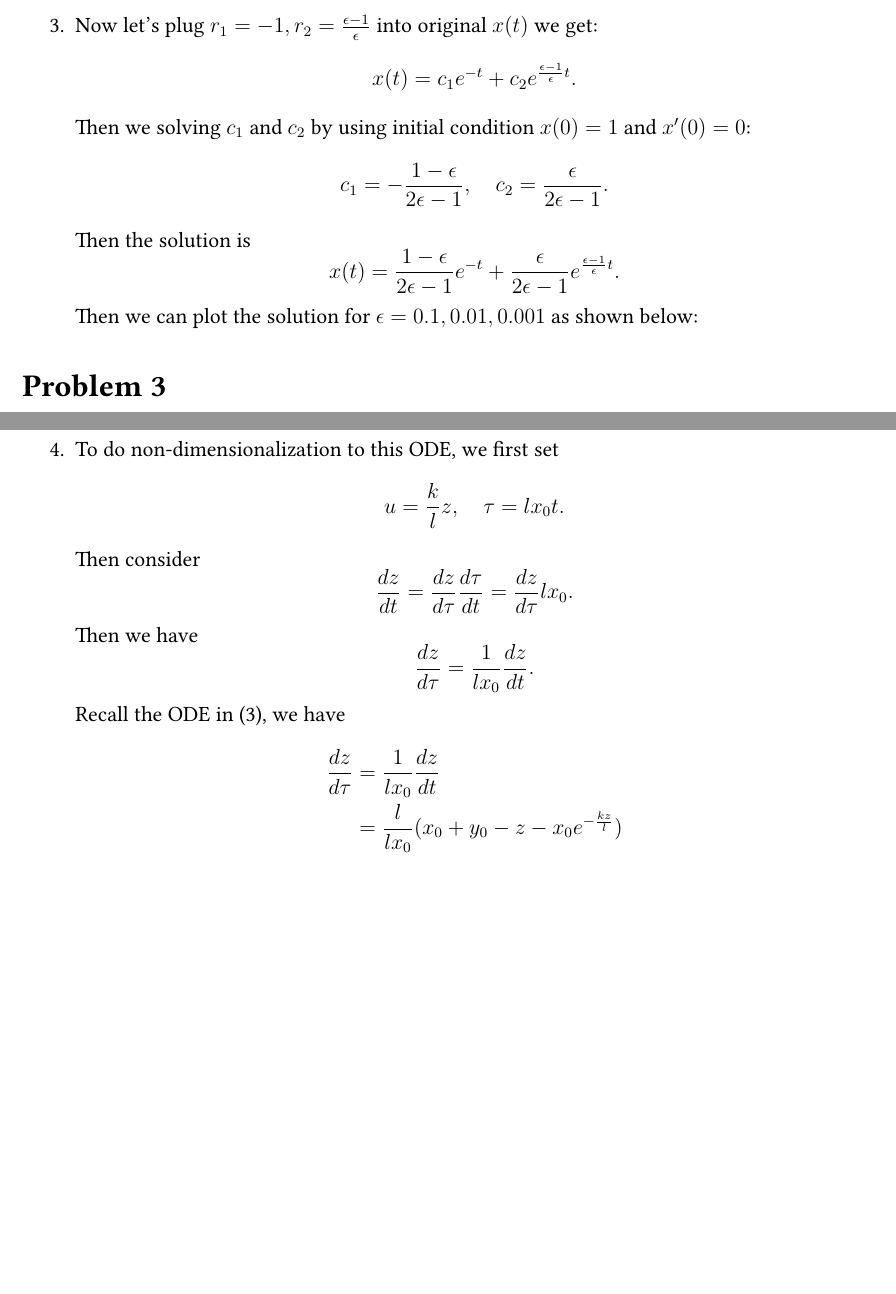
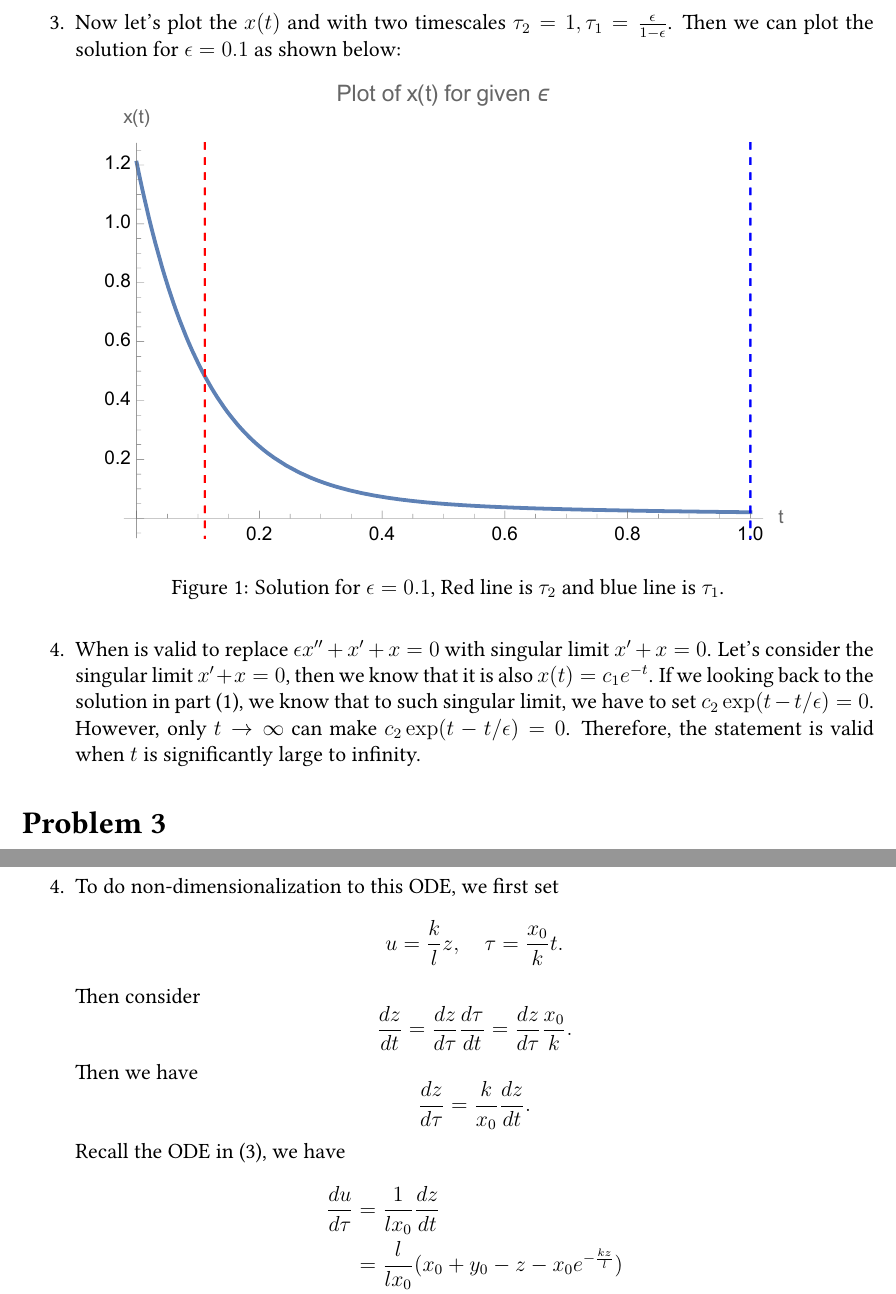
Before and after one commit to Tu-Zhenzhao/Math415, a LaTeX problem sheet (hw04/hw4.tex): two parts of pages 4 and 7 of 7 before the commit and two parts of pages 4 and 8 of 8 after it, joined at a grey line, cut at the place of the change, the shorter picture padded with empty space. Compiled offline with pdfLaTeX; TikZ figures are drawn from their code, not taken from saved files.

Commit message:
hw4 finished

```diff
--- a/hw04/hw4.tex
+++ b/hw04/hw4.tex
@@ -280,10 +280,8 @@ The IVP
 
-	\item Now let's plug $r_1=-1, r_2=\frac{\epsilon-1}{\epsilon}$ into original $x(t)$ we get:
-		\[x(t)= c_1e^{-t}+c_2e^{\frac{\epsilon-1}{\epsilon} t}.\]
-		Then we solving $c_1$ and $c_2$ by using initial condition $x(0)=1$ and $x'(0)=0$:
-		\[c_1 = -\frac{1-\epsilon}{2\epsilon-1}, \quad c_2 = \frac{\epsilon}{2\epsilon-1}.\]
-		Then the solution is
-		\[x(t)=\frac{1-\epsilon}{2\epsilon-1}e^{-t}+\frac{\epsilon}{2\epsilon-1}e^{\frac{\epsilon-1}{\epsilon} t}.\]
-		Then we can plot the solution for $\epsilon=0.1, 0.01, 0.001$ as shown below:
+	\item Now let's plot the $x(t)$ and with two timescales $\tau_2=1, \tau_1=\frac{\epsilon}{1-\epsilon}$. Then we can plot the solution for $\epsilon=0.1$ as shown below:
 
+				\begin{figure}[H]
+					\centering
+					\includegraphics[width=0.8\linewidth] {x(t).pdf}
+					\caption{Solution for $\epsilon=0.1$, Red line is $\tau_2$ and blue line is $\tau_1$.}
 
@@ -290,4 +289,6 @@ The IVP
 
+	\item When is valid to replace $\epsilon x''+x'+x=0$ with singular limit $x'+x=0$.
+					Let's consider the singular limit $x'+x=0$, then we know that it is also $x(t) = c_1e^{-t}$. If we looking back to the solution in part (1), we know that to such singular limit, we have to set $c_2\exp(t-t/\epsilon)=0$. However, only $t \to \infty$ can make $c_2\exp(t-t/\epsilon)=0$. Therefore, the statement is valid when $t$ is significantly large to infinity.
 
 \end{enumerate}
 
@@ -422,14 +423,14 @@ Consider the epidemic model
 		\[z' = l(x_0+y_0-z-x_0\exp(-kz/l)).\]
 
 	\item To do non-dimensionalization to this ODE, we first set
-		\[u = \frac{k}{l}z, \quad \tau = lx_0t.\]
+					\[u = \frac{k}{l}z, \quad \tau = \frac{x_0}{k}t.\]
 		Then consider
-		\[\frac{dz}{dt} = \frac{dz}{d\tau}\frac{d\tau}{dt} = \frac{dz}{d\tau}lx_0.\]
+		\[\frac{dz}{dt} = \frac{dz}{d\tau}\frac{d\tau}{dt} = \frac{dz}{d\tau}\frac{x_0}{k}.\]
 		Then we have
-		\[\frac{dz}{d\tau} = \frac{1}{lx_0}\frac{dz}{dt}.\]
+		\[\frac{dz}{d\tau} = \frac{k}{x_0}\frac{dz}{dt}.\]
 		Recall the ODE in (3), we have
 		\begin{align*}
-			\frac{dz}{d\tau} &= \frac{1}{lx_0}\frac{dz}{dt} \\
+			\frac{du}{d\tau} &= \frac{1}{lx_0}\frac{dz}{dt} \\
 					 &= \frac{l}{lx_0}(x_0+y_0-z-x_0 e^{-\frac{kz}{l}}) \\
 			&= \frac{x_0+y_0}{x_0}-\frac{z}{x_0}-e^{-\frac{kz}{l}}) \\
 			&= \frac{x_0+y_0}{x_0}-\frac{u}{x_0}-e^{-u}.
```
Also changed, not shown: hw04/x(t).pdf (added), hw04/hw4.tex (7 more changed lines), 1 other file.
